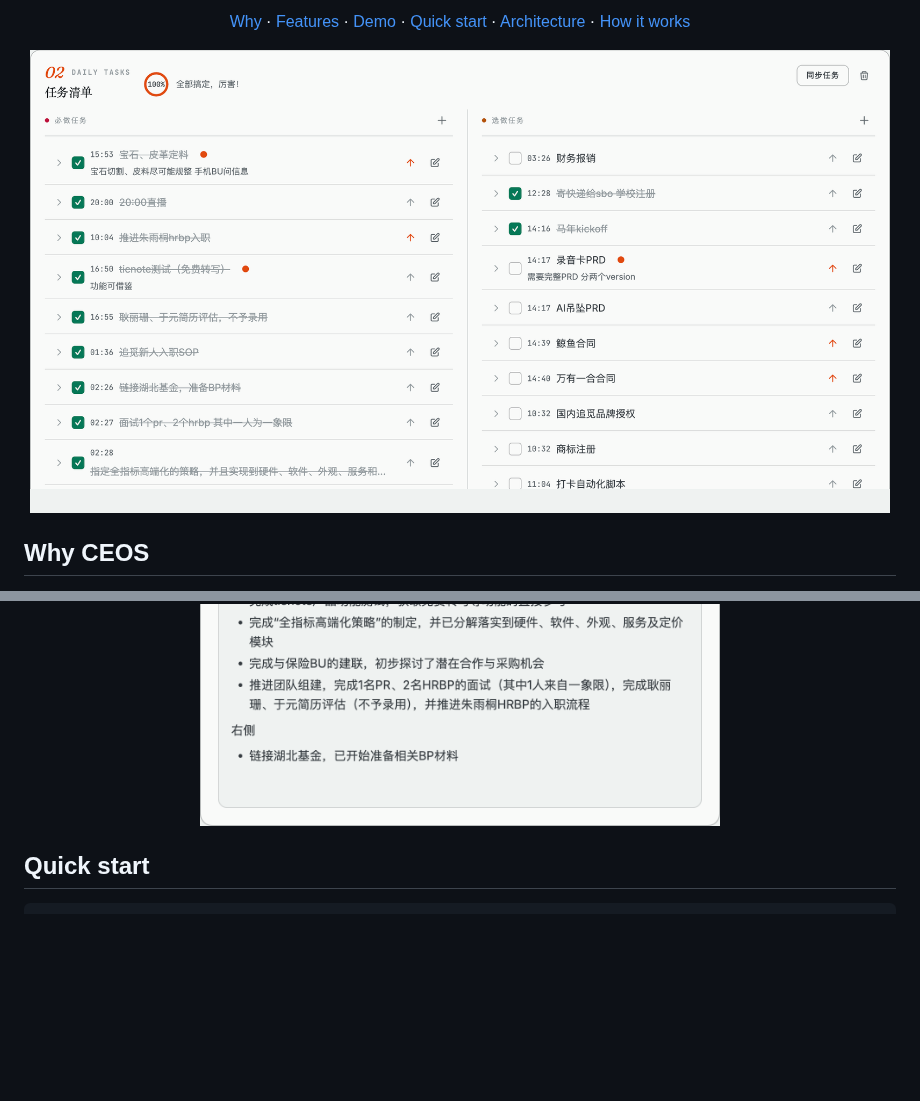
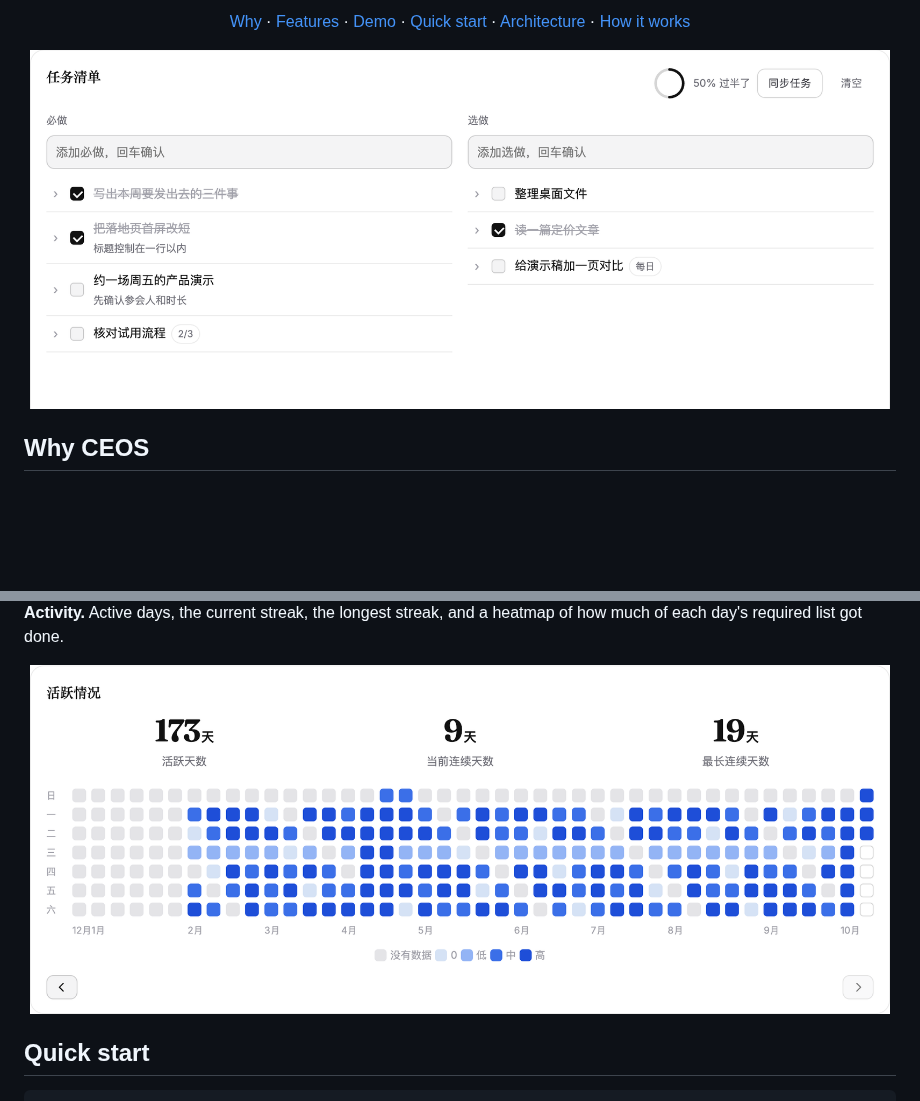
Before and after one commit to lintaojlu/CEOS, a Markdown page: README.md, 2 parts joined by grey strips. GitHub-like rendering; pictures changed too: docs/assets/screenshots/activity.png (added), docs/assets/screenshots/ai-report.png, docs/assets/screenshots/daily-tasks.png; blank space fills up the shorter version.

Commit message:
docs: add the activity heatmap demo and a MIT license badge
Co-authored-by: Cursor <cursoragent@cursor.com>

```diff
--- a/README.md
+++ b/README.md
@@ -72,6 +72,12 @@ Most to-do apps mix yesterday's leftovers into today, and good ideas disappear i
 
 <p align="center">
   <img src="docs/assets/screenshots/ai-report.png" alt="An AI daily review" width="520" />
+</p>
+
+**Activity.** Active days, the current streak, the longest streak, and a heatmap of how much of each day's required list got done.
+
+<p align="center">
+  <img src="docs/assets/screenshots/activity.png" alt="Activity stats and a completion heatmap" width="860" />
 </p>
 
 ## Quick start
```
Also changed, not shown: other parts of README.md (+1 -1 lines), README.zh-CN.md (+7 -1 lines), docs/assets/screenshots/idea-dag.png, docs/assets/screenshots/projects.png.
